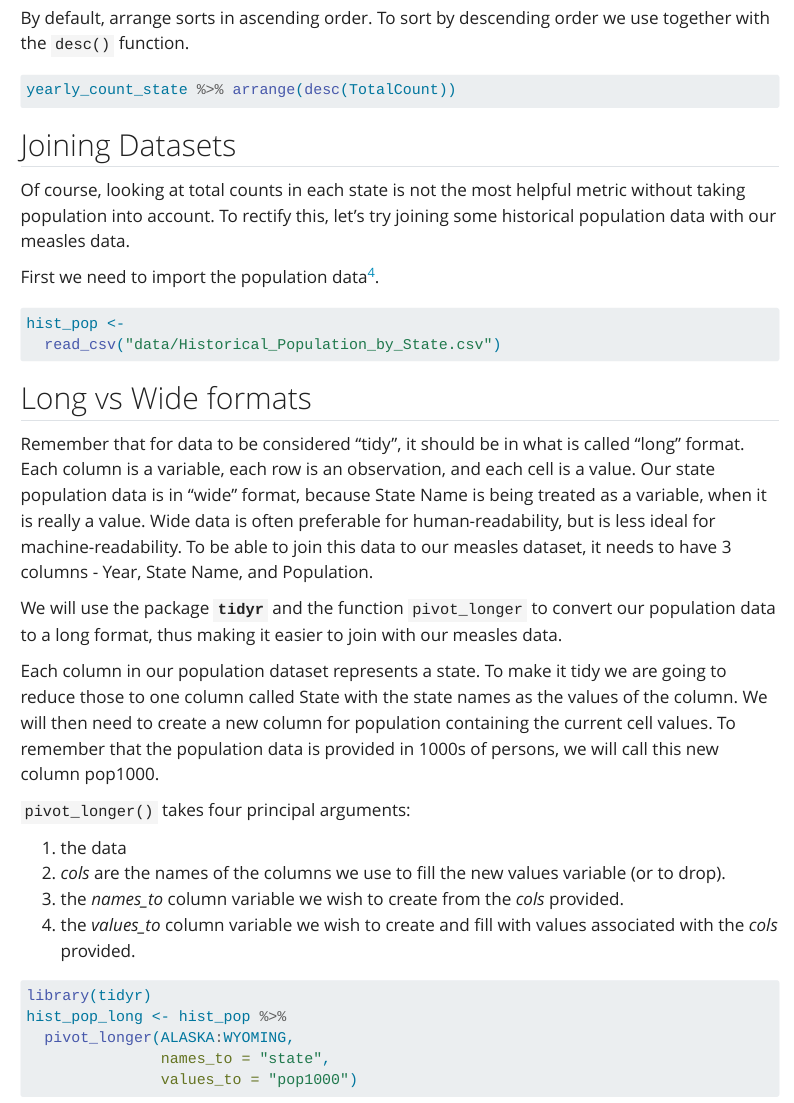
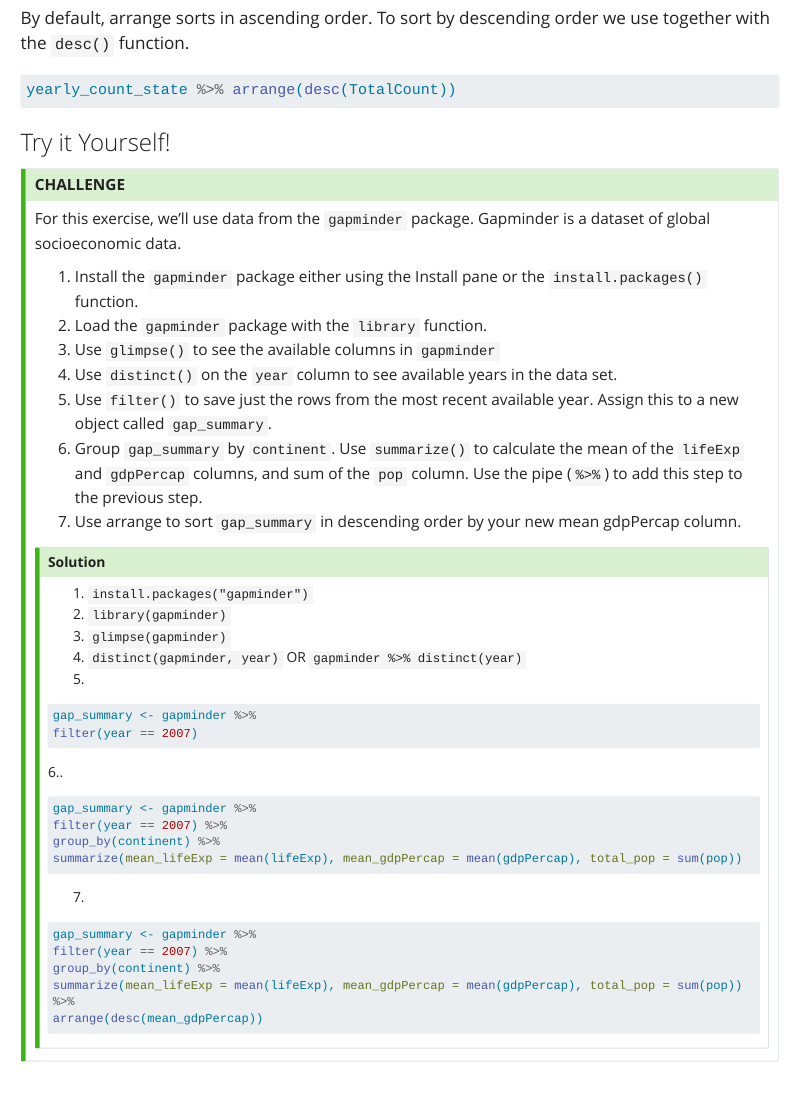
Before and after one commit to hshsl-training/intro-to-r, a Quarto document (02-DataWrangling.qmd): the page in a window 1100 px wide, from 13480 px down. Rendered offline with R 4.5, knitr and Pandoc in place of Quarto, with nearby package versions; the code chunks are not run, so their results and figures are left out; menus at the side of the page are left out; long lines of code are wrapped.

Commit message:
Added exercise to session 2

````diff
--- a/02-DataWrangling.qmd
+++ b/02-DataWrangling.qmd
@@ -617,7 +617,51 @@ yearly_count_state %>% arrange(desc(TotalCount))
 ```
 
 
+### Try it Yourself!
 
+::: {.callout-tip title="CHALLENGE" }
+
+For this exercise, we'll use data from the `gapminder` package. Gapminder is a dataset of global socioeconomic data.
+
+1. Install the `gapminder` package either using the Install pane or the `install.packages()` function.
+1. Load the `gapminder` package with the `library` function.
+1. Use `glimpse()` to see the available columns in `gapminder`
+1. Use `distinct()` on the `year` column to see available years in the data set.
+1. Use `filter()` to save just the rows from the most recent available year. Assign this to a new object called `gap_summary`.
+1. Group `gap_summary` by `continent`. Use `summarize()` to calculate the mean of the `lifeExp` and `gdpPercap` columns, and sum of the `pop` column. Use the pipe (`%>%`) to add this step to the previous step.
+1. Use arrange to sort `gap_summary` in descending order by your new mean gdpPercap column.
+
+
+:::: {.callout-tip title="Solution" icon=false collapse="true"}
+
+1. `install.packages("gapminder")`
+1. `library(gapminder)`
+1. `glimpse(gapminder)`
+1. `distinct(gapminder, year)` OR `gapminder %>% distinct(year)`
+1.
+```r
+gap_summary <- gapminder %>%
+filter(year == 2007)
+```
+6..
+```r
+gap_summary <- gapminder %>%
+filter(year == 2007) %>%
+group_by(continent) %>%
+summarize(mean_lifeExp = mean(lifeExp), mean_gdpPercap = mean(gdpPercap), total_pop = sum(pop))
+```
+7.
+```r
+gap_summary <- gapminder %>%
+filter(year == 2007) %>%
+group_by(continent) %>%
+summarize(mean_lifeExp = mean(lifeExp), mean_gdpPercap = mean(gdpPercap), total_pop = sum(pop)) %>%
+arrange(desc(mean_gdpPercap))
+```
+
+::::
+
+:::
 
 
 ## Joining Datasets
````
